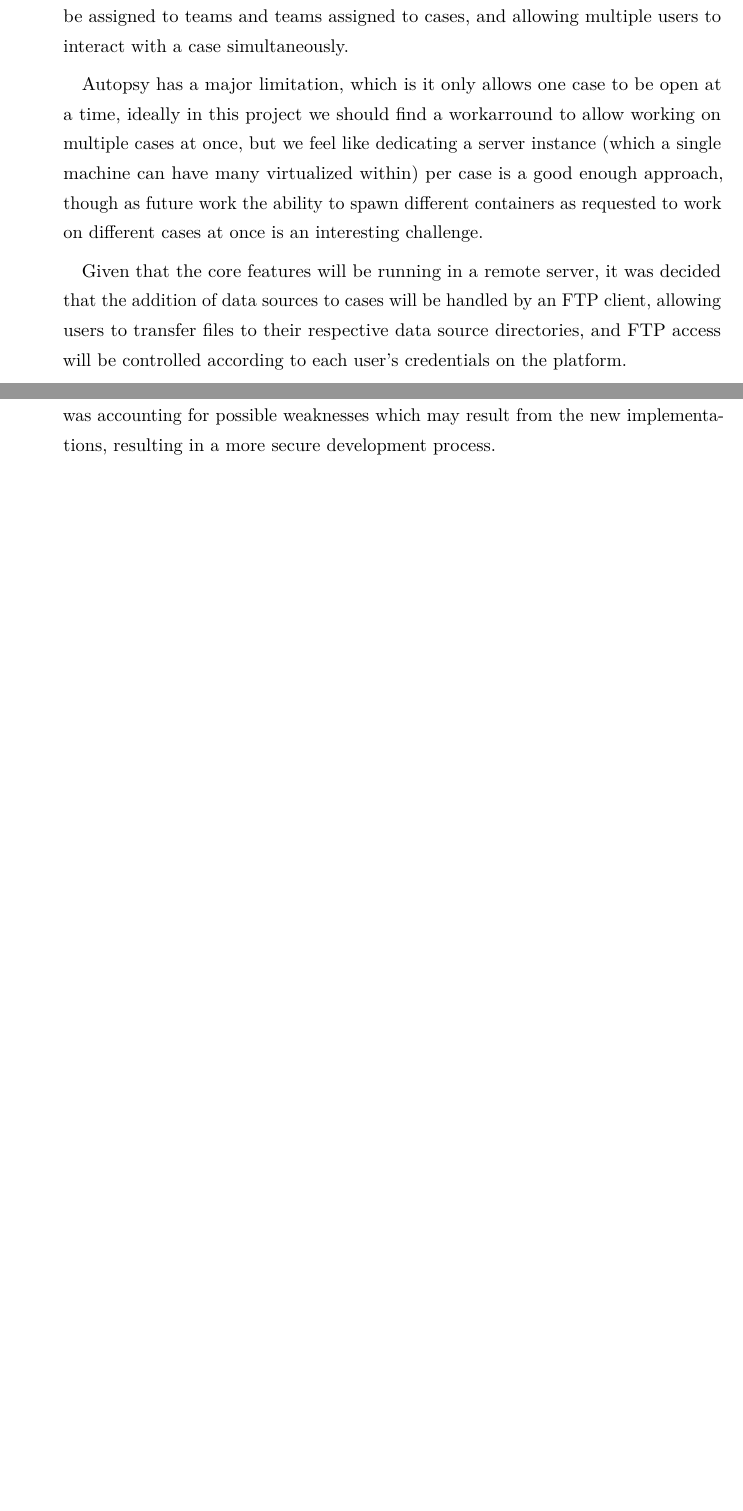
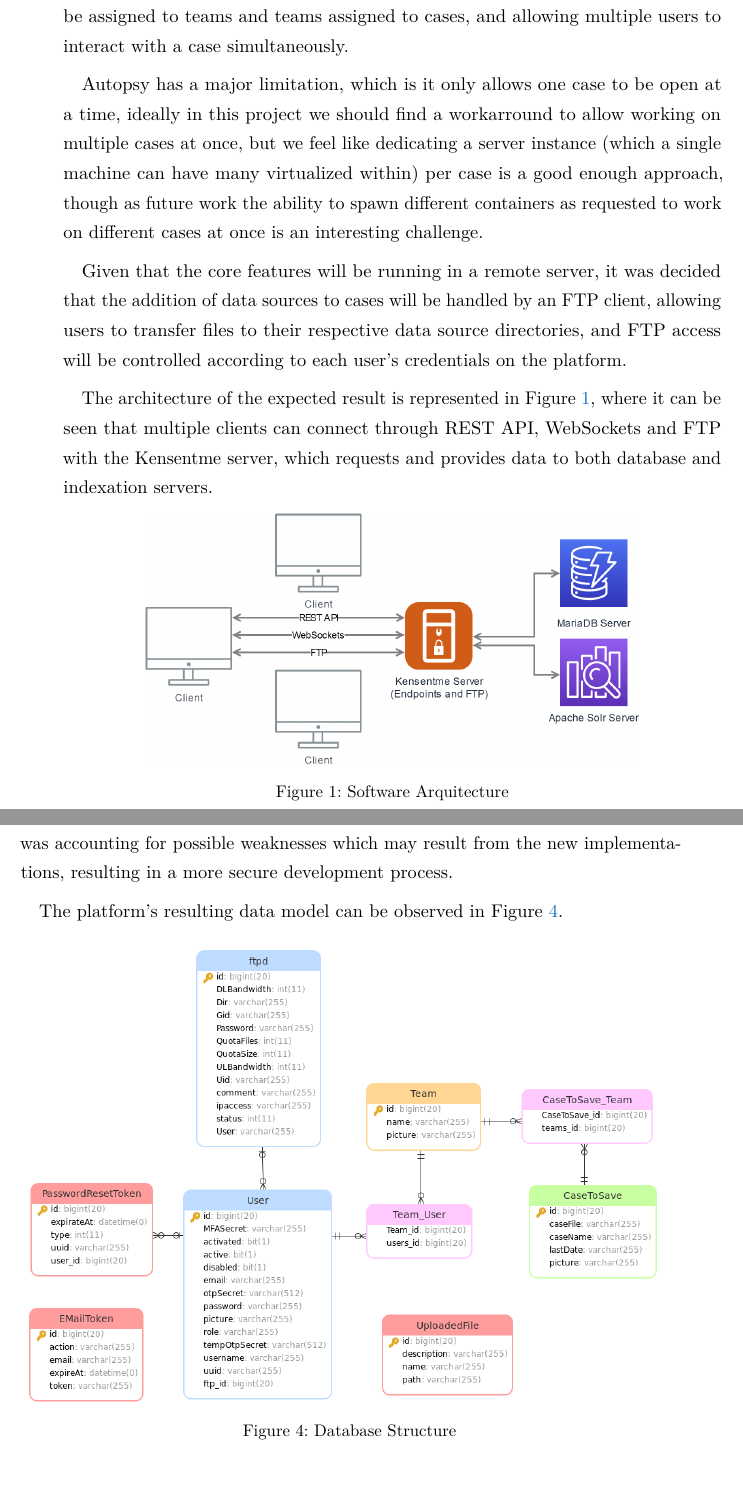
Before and after one commit to xQsme/report-MCIF, a LaTeX thesis (main.tex, which reads Chapters/Development.tex): two parts of pages 36 and 42 of 59 before the commit and two parts of pages 36 and 43 of 59 after it, joined at a grey line, cut so that both start at the same text, the shorter picture padded with empty space. The pictures show the PDF file main.pdf that the author committed with the source.

Commit message:
diagrams

```diff
--- a/Chapters/Development.tex
+++ b/Chapters/Development.tex
@@ -43,3 +43,9 @@ ability to spawn different containers as requested to work on different cases at
 Given that the core features will be running in a remote server, it was decided that the addition of data sources to cases will be handled by an FTP client, allowing users
 to transfer files to their respective data source directories, and FTP access will be controlled according to each user's credentials on the platform.
 
+The architecture of the expected result is represented in Figure \ref{fig:arch}, where it can be seen that multiple clients can connect through REST API, WebSockets and FTP with the Kensentme server,
+which requests and provides data to both database and indexation servers.
+
+\begin{figure}[ht]
+ \centering
+ \includegraphics[width=0.75\linewidth]{imgs/arch.png}
@@ -241,3 +250,8 @@ or possible directory traversal attacks, resulting from the creation of case dir
 The lessons learned from the testers on this stage of development carried on through the entire development process and ensured that every new feature added was accounting for possible weaknesses which may result from the new
 implementations, resulting in a more secure development process.
 
+The platform's resulting data model can be observed in Figure \ref{fig:database}.
+
+\begin{figure}[ht]
+ \centering
+ \includegraphics[width=1\linewidth]{imgs/database.png}
```
Also changed, not shown: Covers/Acronyms.tex (+2 -1 lines), imgs/arch.png (added), main.pdf, Chapters/Development.tex (11 more changed lines).
